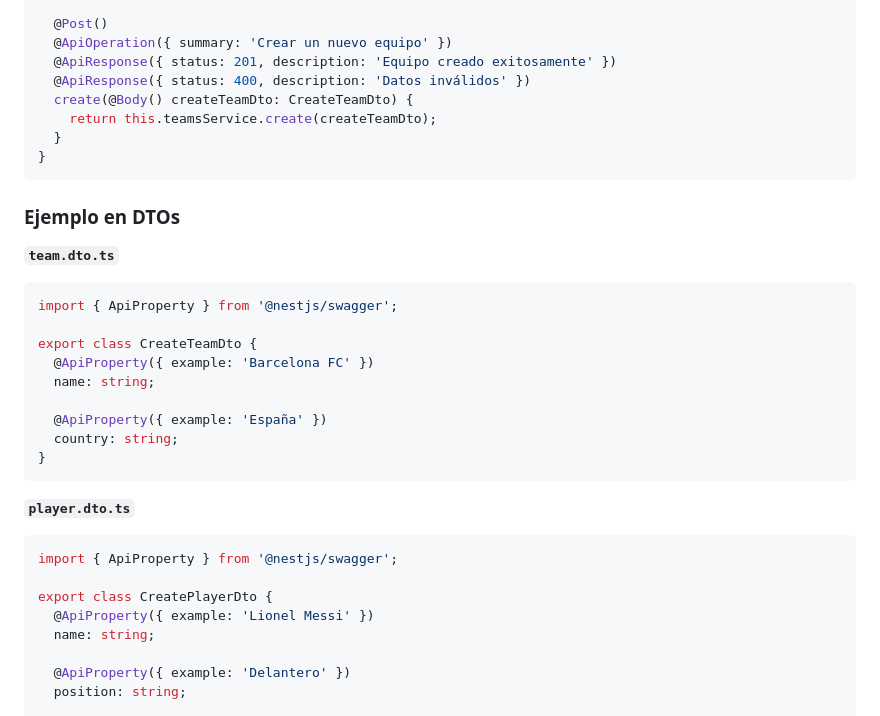
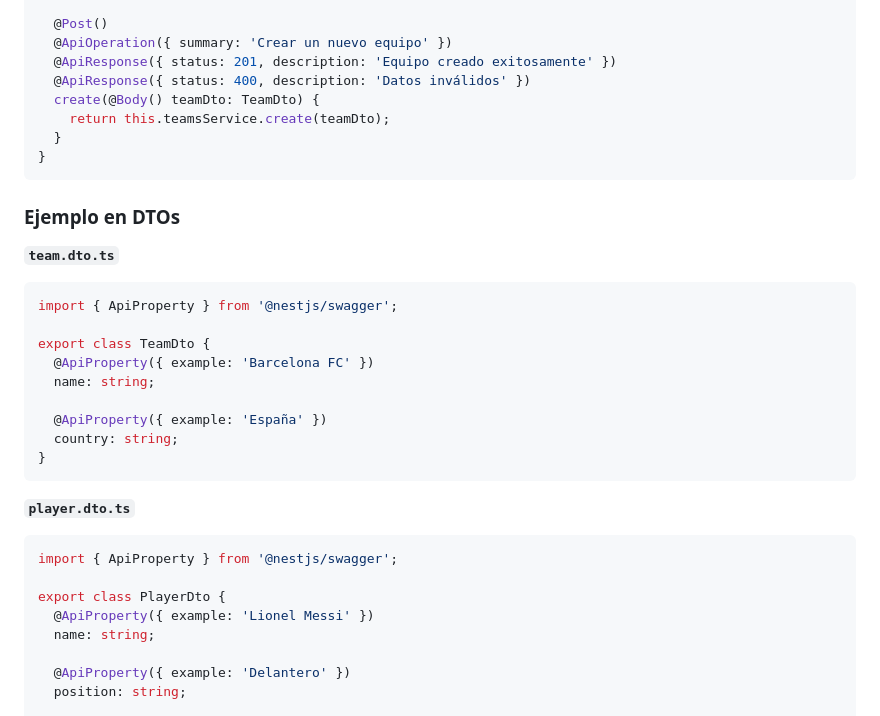
Before and after one commit to 2025-b-sw-web-gr1/salas-2025-b-pasa-web-gr1, a Markdown page: Proyecto-002/README.md, the part around the change. Rendered like a GitHub page.

Commit message:
fix: typo in Readme

````diff
--- a/Proyecto-002/README.md
+++ b/Proyecto-002/README.md
@@ -118,8 +118,8 @@ export class TeamsController {
   @ApiOperation({ summary: 'Crear un nuevo equipo' })
   @ApiResponse({ status: 201, description: 'Equipo creado exitosamente' })
   @ApiResponse({ status: 400, description: 'Datos inválidos' })
-  create(@Body() createTeamDto: CreateTeamDto) {
-    return this.teamsService.create(createTeamDto);
+  create(@Body() teamDto: TeamDto) {
+    return this.teamsService.create(teamDto);
   }
 }
 ```
@@ -130,7 +130,7 @@ export class TeamsController {
 ```typescript
 import { ApiProperty } from '@nestjs/swagger';
 
-export class CreateTeamDto {
+export class TeamDto {
   @ApiProperty({ example: 'Barcelona FC' })
   name: string;
 
@@ -143,7 +143,7 @@ export class CreateTeamDto {
 ```typescript
 import { ApiProperty } from '@nestjs/swagger';
 
-export class CreatePlayerDto {
+export class PlayerDto {
   @ApiProperty({ example: 'Lionel Messi' })
   name: string;
 
````
